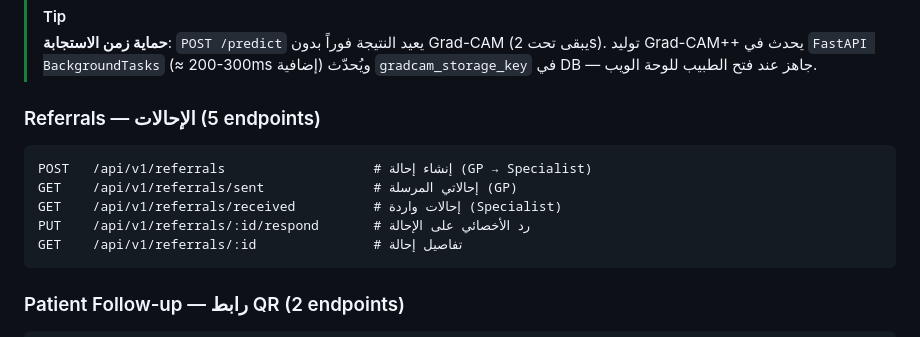
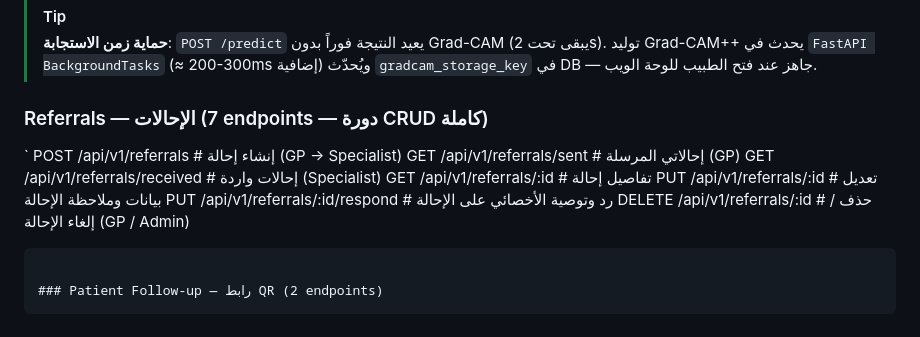
Before and after one commit to oussamachahoud/backend_App_MedAssist_AI, a Markdown page: docs_v2/final_architecture_v2.md, the part around the change. Rendered like a GitHub page.

````diff
--- a/docs_v2/final_architecture_v2.md
+++ b/docs_v2/final_architecture_v2.md
@@ -227,13 +227,15 @@ POST   /api/v1/analyses/:id/export-pdf     # تصدير PDF مع QR code
 > [!TIP]
 > **حماية زمن الاستجابة**: `POST /predict` يعيد النتيجة فوراً بدون Grad-CAM (يبقى تحت 2s). توليد Grad-CAM++ يحدث في `FastAPI BackgroundTasks` (≈ 200-300ms إضافية) ويُحدّث `gradcam_storage_key` في DB — جاهز عند فتح الطبيب للوحة الويب.
 
-### Referrals — الإحالات (5 endpoints)
-```
+### Referrals — الإحالات (7 endpoints — دورة CRUD كاملة)
+`
 POST   /api/v1/referrals                   # إنشاء إحالة (GP → Specialist)
 GET    /api/v1/referrals/sent              # إحالاتي المرسلة (GP)
 GET    /api/v1/referrals/received          # إحالات واردة (Specialist)
-PUT    /api/v1/referrals/:id/respond       # رد الأخصائي على الإحالة
 GET    /api/v1/referrals/:id               # تفاصيل إحالة
+PUT    /api/v1/referrals/:id               # تعديل بيانات وملاحظة الإحالة
+PUT    /api/v1/referrals/:id/respond       # رد وتوصية الأخصائي على الإحالة
+DELETE /api/v1/referrals/:id               # حذف / إلغاء الإحالة (GP / Admin)
 ```
 
 ### Patient Follow-up — رابط QR (2 endpoints)
````
Also changed, not shown: docs_v2/thesis_deviations_v2.md (+7 -0 lines).
